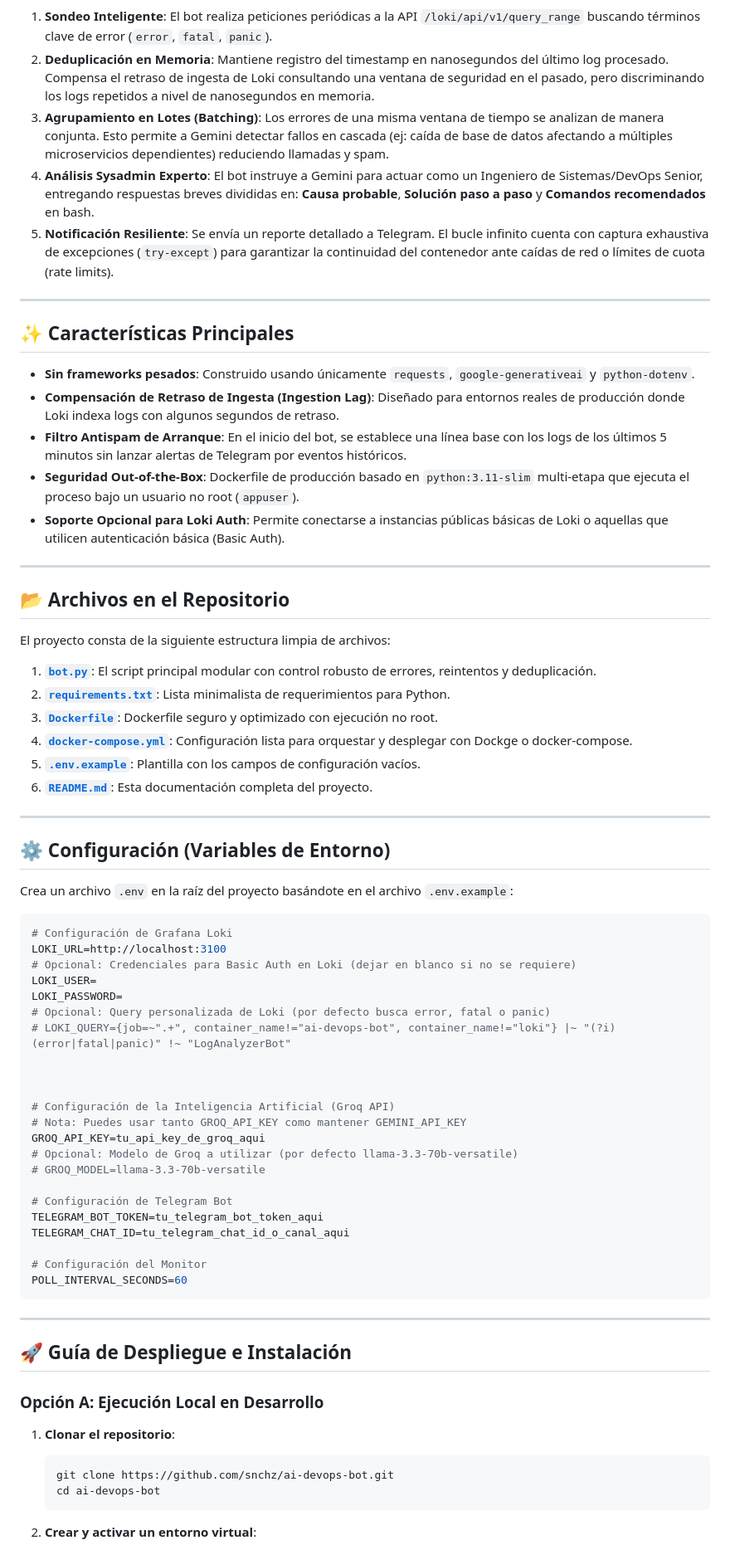
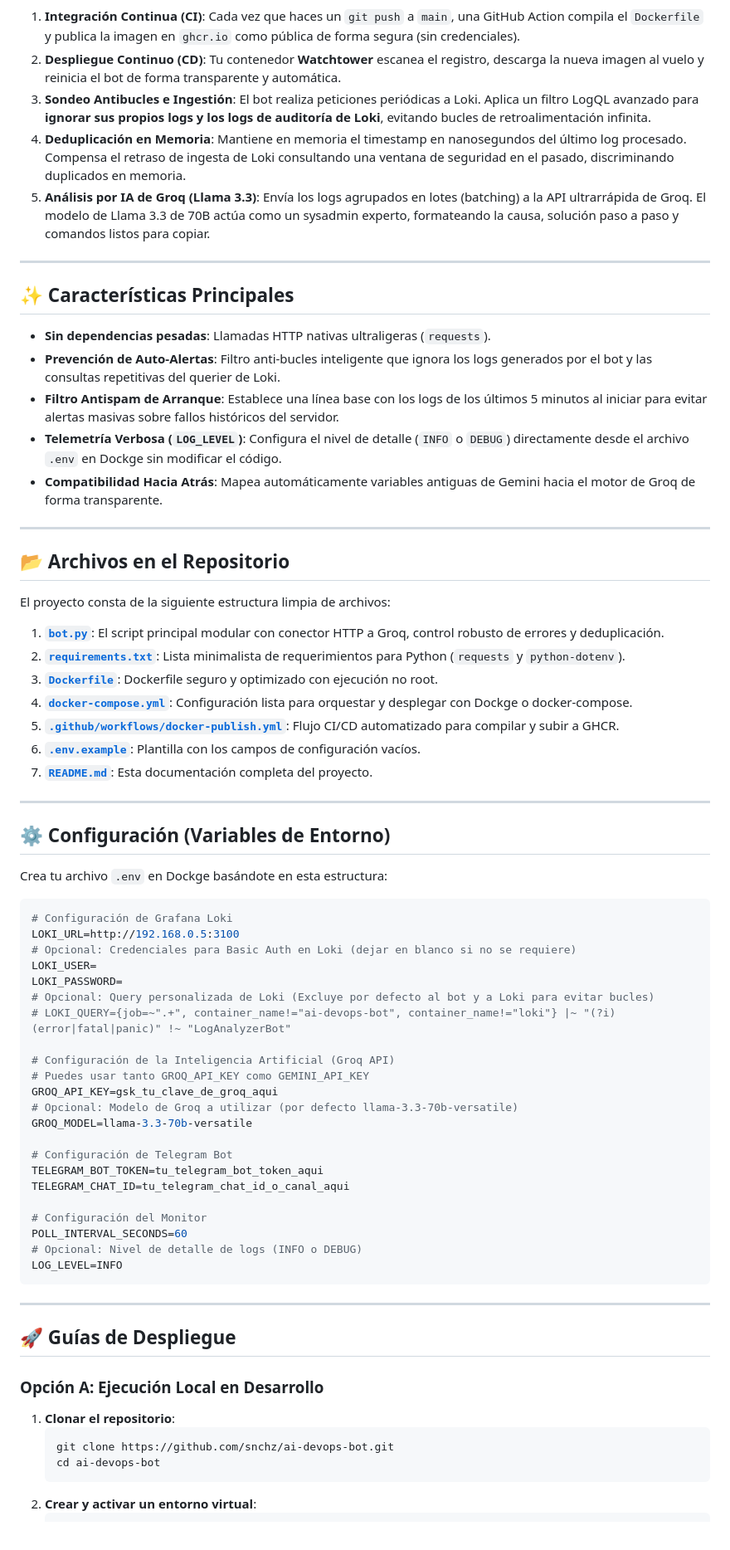
Before and after one commit to snchz/ai-devops-bot, a Markdown page: README.md, the part around one of its changes. Shown at 83% size. Drawn GitHub-style.

````diff
--- a/README.md
+++ b/README.md
@@ -23,20 +26,20 @@ graph TD
 ```
 
-1. **Sondeo Inteligente**: El bot realiza peticiones periódicas a la API `/loki/api/v1/query_range` buscando términos clave de error (`error`, `fatal`, `panic`).
-2. **Deduplicación en Memoria**: Mantiene registro del timestamp en nanosegundos del último log procesado. Compensa el retraso de ingesta de Loki consultando una ventana de seguridad en el pasado, pero discriminando los logs repetidos a nivel de nanosegundos en memoria.
-3. **Agrupamiento en Lotes (Batching)**: Los errores de una misma ventana de tiempo se analizan de manera conjunta. Esto permite a Gemini detectar fallos en cascada (ej: caída de base de datos afectando a múltiples microservicios dependientes) reduciendo llamadas y spam.
-4. **Análisis Sysadmin Experto**: El bot instruye a Gemini para actuar como un Ingeniero de Sistemas/DevOps Senior, entregando respuestas breves divididas en: **Causa probable**, **Solución paso a paso** y **Comandos recomendados** en bash.
-5. **Notificación Resiliente**: Se envía un reporte detallado a Telegram. El bucle infinito cuenta con captura exhaustiva de excepciones (`try-except`) para garantizar la continuidad del contenedor ante caídas de red o límites de cuota (rate limits).
+1.  **Integración Continua (CI)**: Cada vez que haces un `git push` a `main`, una GitHub Action compila el `Dockerfile` y publica la imagen en `ghcr.io` como pública de forma segura (sin credenciales).
+2.  **Despliegue Continuo (CD)**: Tu contenedor **Watchtower** escanea el registro, descarga la nueva imagen al vuelo y reinicia el bot de forma transparente y automática.
+3.  **Sondeo Antibucles e Ingestión**: El bot realiza peticiones periódicas a Loki. Aplica un filtro LogQL avanzado para **ignorar sus propios logs y los logs de auditoría de Loki**, evitando bucles de retroalimentación infinita.
+4.  **Deduplicación en Memoria**: Mantiene en memoria el timestamp en nanosegundos del último log procesado. Compensa el retraso de ingesta de Loki consultando una ventana de seguridad en el pasado, discriminando duplicados en memoria.
+5.  **Análisis por IA de Groq (Llama 3.3)**: Envía los logs agrupados en lotes (batching) a la API ultrarrápida de Groq. El modelo de Llama 3.3 de 70B actúa como un sysadmin experto, formateando la causa, solución paso a paso y comandos listos para copiar.
 
 ---
 
 ## ✨ Características Principales
 
-*   **Sin frameworks pesados**: Construido usando únicamente `requests`, `google-generativeai` y `python-dotenv`.
-*   **Compensación de Retraso de Ingesta (Ingestion Lag)**: Diseñado para entornos reales de producción donde Loki indexa logs con algunos segundos de retraso.
-*   **Filtro Antispam de Arranque**: En el inicio del bot, se establece una línea base con los logs de los últimos 5 minutos sin lanzar alertas de Telegram por eventos históricos.
-*   **Seguridad Out-of-the-Box**: Dockerfile de producción basado en `python:3.11-slim` multi-etapa que ejecuta el proceso bajo un usuario no root (`appuser`).
-*   **Soporte Opcional para Loki Auth**: Permite conectarse a instancias públicas básicas de Loki o aquellas que utilicen autenticación básica (Basic Auth).
+*   **Sin dependencias pesadas**: Llamadas HTTP nativas ultraligeras (`requests`).
+*   **Prevención de Auto-Alertas**: Filtro anti-bucles inteligente que ignora los logs generados por el bot y las consultas repetitivas del querier de Loki.
+*   **Filtro Antispam de Arranque**: Establece una línea base con los logs de los últimos 5 minutos al iniciar para evitar alertas masivas sobre fallos históricos del servidor.
+*   **Telemetría Verbosa (`LOG_LEVEL`)**: Configura el nivel de detalle (`INFO` o `DEBUG`) directamente desde el archivo `.env` en Dockge sin modificar el código.
+*   **Compatibilidad Hacia Atrás**: Mapea automáticamente variables antiguas de Gemini hacia el motor de Groq de forma transparente.
 
 ---
 
@@ -44,36 +47,34 @@ graph TD
 
 El proyecto consta de la siguiente estructura limpia de archivos:
 
-1.  **[`bot.py`](file:///d:/Aplicaciones/ai-devops-bot/bot.py)**: El script principal modular con control robusto de errores, reintentos y deduplicación.
-2.  **[`requirements.txt`](file:///d:/Aplicaciones/ai-devops-bot/requirements.txt)**: Lista minimalista de requerimientos para Python.
+1.  **[`bot.py`](file:///d:/Aplicaciones/ai-devops-bot/bot.py)**: El script principal modular con conector HTTP a Groq, control robusto de errores y deduplicación.
+2.  **[`requirements.txt`](file:///d:/Aplicaciones/ai-devops-bot/requirements.txt)**: Lista minimalista de requerimientos para Python (`requests` y `python-dotenv`).
 3.  **[`Dockerfile`](file:///d:/Aplicaciones/ai-devops-bot/Dockerfile)**: Dockerfile seguro y optimizado con ejecución no root.
 4.  **[`docker-compose.yml`](file:///d:/Aplicaciones/ai-devops-bot/docker-compose.yml)**: Configuración lista para orquestar y desplegar con Dockge o docker-compose.
-5.  **[`.env.example`](file:///d:/Aplicaciones/ai-devops-bot/.env.example)**: Plantilla con los campos de configuración vacíos.
-6.  **[`README.md`](file:///d:/Aplicaciones/ai-devops-bot/README.md)**: Esta documentación completa del proyecto.
-
+5.  **[`.github/workflows/docker-publish.yml`](file:///d:/Aplicaciones/ai-devops-bot/.github/workflows/docker-publish.yml)**: Flujo CI/CD automatizado para compilar y subir a GHCR.
+6.  **[`.env.example`](file:///d:/Aplicaciones/ai-devops-bot/.env.example)**: Plantilla con los campos de configuración vacíos.
+7.  **[`README.md`](file:///d:/Aplicaciones/ai-devops-bot/README.md)**: Esta documentación completa del proyecto.
 
 ---
 
 ## ⚙️ Configuración (Variables de Entorno)
 
-Crea un archivo `.env` en la raíz del proyecto basándote en el archivo `.env.example`:
+Crea tu archivo `.env` en Dockge basándote en esta estructura:
 
 ```env
 # Configuración de Grafana Loki
-LOKI_URL=http://localhost:3100
+LOKI_URL=http://192.168.0.5:3100
 # Opcional: Credenciales para Basic Auth en Loki (dejar en blanco si no se requiere)
 LOKI_USER=
 LOKI_PASSWORD=
-# Opcional: Query personalizada de Loki (por defecto busca error, fatal o panic)
+# Opcional: Query personalizada de Loki (Excluye por defecto al bot y a Loki para evitar bucles)
 # LOKI_QUERY={job=~".+", container_name!="ai-devops-bot", container_name!="loki"} |~ "(?i)(error|fatal|panic)" !~ "LogAnalyzerBot"
 
-
-
 # Configuración de la Inteligencia Artificial (Groq API)
-# Nota: Puedes usar tanto GROQ_API_KEY como mantener GEMINI_API_KEY
-GROQ_API_KEY=tu_api_key_de_groq_aqui
+# Puedes usar tanto GROQ_API_KEY como GEMINI_API_KEY
+GROQ_API_KEY=gsk_tu_clave_de_groq_aqui
 # Opcional: Modelo de Groq a utilizar (por defecto llama-3.3-70b-versatile)
-# GROQ_MODEL=llama-3.3-70b-versatile
+GROQ_MODEL=llama-3.3-70b-versatile
 
 # Configuración de Telegram Bot
 TELEGRAM_BOT_TOKEN=tu_telegram_bot_token_aqui
@@ -81,11 +82,13 @@ TELEGRAM_CHAT_ID=tu_telegram_chat_id_o_canal_aqui
 
 # Configuración del Monitor
 POLL_INTERVAL_SECONDS=60
+# Opcional: Nivel de detalle de logs (INFO o DEBUG)
+LOG_LEVEL=INFO
 ```
 
 ---
 
-## 🚀 Guía de Despliegue e Instalación
+## 🚀 Guías de Despliegue
 
 ### Opción A: Ejecución Local en Desarrollo
 
@@ -94,7 +97,6 @@ POLL_INTERVAL_SECONDS=60
     git clone https://github.com/snchz/ai-devops-bot.git
     cd ai-devops-bot
     ```
-
 2.  **Crear y activar un entorno virtual**:
     ```bash
     python -m venv venv
````
Also changed, not shown: other parts of README.md (+48 -86 lines).
